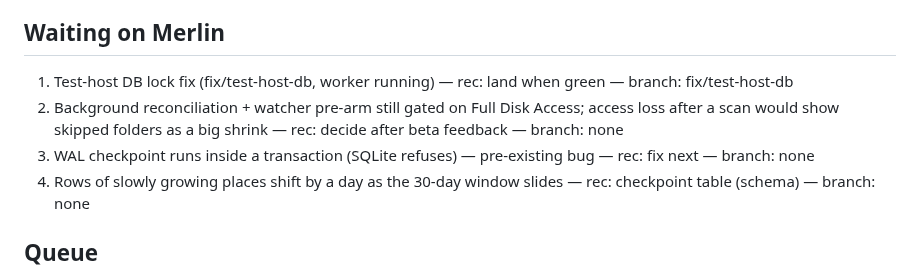
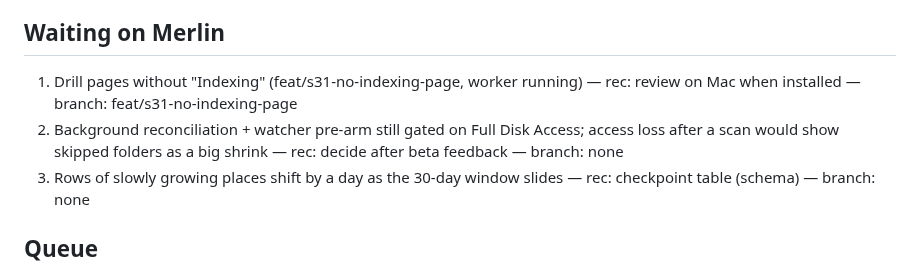
Before and after one commit to merlinkraemer/prunr, a Markdown page: docs/STATE.md, the part around the change. GitHub-like rendering.

Commit message:
docs: update state
Co-Authored-By: Claude Opus 5.5 <noreply@anthropic.com>

```diff
--- a/docs/STATE.md
+++ b/docs/STATE.md
@@ -12,9 +12,8 @@ A stranger downloads the alpha from the website and gets a one-glance answer to
 AGENTS.md ## Unattended. Thread-specific limits: app code frozen (Compass lane rule); holiday 2026-10-30 → 11-16, nothing user-visible lands.
 
 ## Waiting on Merlin
-1. Test-host DB lock fix (fix/test-host-db, worker running) — rec: land when green — branch: fix/test-host-db
+1. Drill pages without "Indexing" (feat/s31-no-indexing-page, worker running) — rec: review on Mac when installed — branch: feat/s31-no-indexing-page
 4. Background reconciliation + watcher pre-arm still gated on Full Disk Access; access loss after a scan would show skipped folders as a big shrink — rec: decide after beta feedback — branch: none
-2. WAL checkpoint runs inside a transaction (SQLite refuses) — pre-existing bug — rec: fix next — branch: none
 3. Rows of slowly growing places shift by a day as the 30-day window slides — rec: checkpoint table (schema) — branch: none
 
 ## Queue
```
Also changed, not shown: docs/journal.md (+1 -0 lines).
